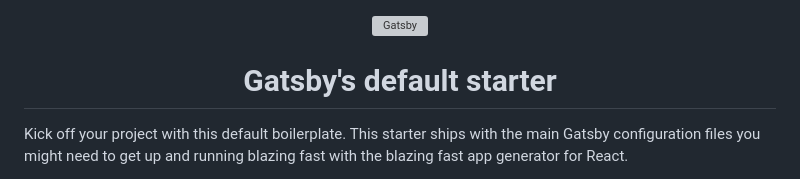
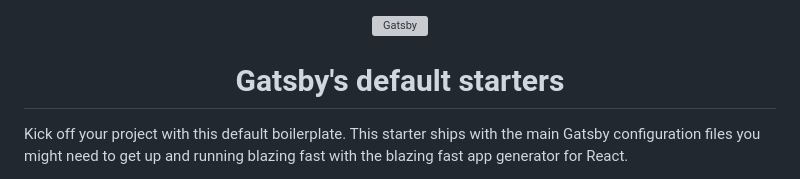
Before and after one commit to Hariharan148/CiCd-test, a Markdown page: README.md, the part around the change. GitHub-like rendering; grey boxes are pictures that could not be loaded.

```diff
--- a/README.md
+++ b/README.md
@@ -5,7 +5,7 @@
   </a>
 </p>
 <h1 align="center">
-  Gatsby's default starter
+  Gatsby's default starters
 </h1>
 
 Kick off your project with this default boilerplate. This starter ships with the main Gatsby configuration files you might need to get up and running blazing fast with the blazing fast app generator for React.
```
